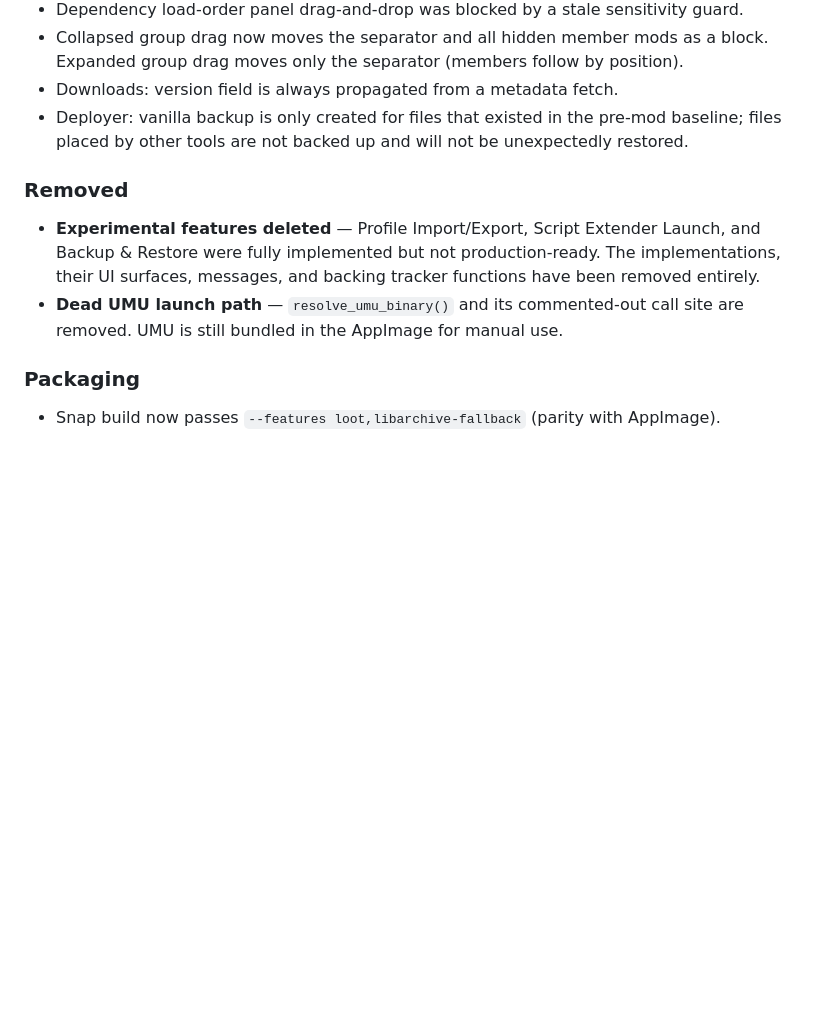
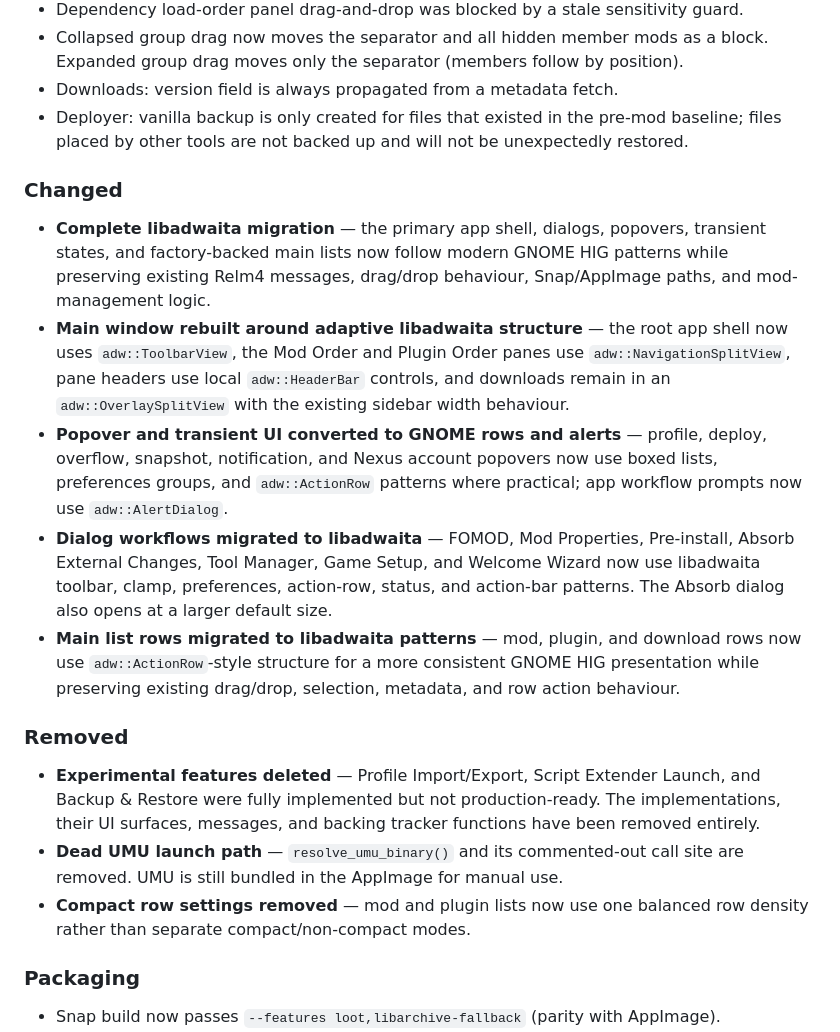
Before and after one commit to mattianelo/deployd, a Markdown page: CHANGELOG.md, the part around the change. GitHub-like rendering; blank space fills up the shorter version.

```diff
--- a/CHANGELOG.md
+++ b/CHANGELOG.md
@@ -38,6 +38,26 @@
 - Deployer: vanilla backup is only created for files that existed in the pre-mod baseline;
   files placed by other tools are not backed up and will not be unexpectedly restored.
 
+### Changed
+
+- **Complete libadwaita migration** — the primary app shell, dialogs, popovers, transient states,
+  and factory-backed main lists now follow modern GNOME HIG patterns while preserving existing
+  Relm4 messages, drag/drop behaviour, Snap/AppImage paths, and mod-management logic.
+- **Main window rebuilt around adaptive libadwaita structure** — the root app shell now uses
+  `adw::ToolbarView`, the Mod Order and Plugin Order panes use `adw::NavigationSplitView`, pane
+  headers use local `adw::HeaderBar` controls, and downloads remain in an `adw::OverlaySplitView`
+  with the existing sidebar width behaviour.
+- **Popover and transient UI converted to GNOME rows and alerts** — profile, deploy, overflow,
+  snapshot, notification, and Nexus account popovers now use boxed lists, preferences groups, and
+  `adw::ActionRow` patterns where practical; app workflow prompts now use `adw::AlertDialog`.
+- **Dialog workflows migrated to libadwaita** — FOMOD, Mod Properties, Pre-install, Absorb External
+  Changes, Tool Manager, Game Setup, and Welcome Wizard now use libadwaita toolbar, clamp,
+  preferences, action-row, status, and action-bar patterns. The Absorb dialog also opens at a larger
+  default size.
+- **Main list rows migrated to libadwaita patterns** — mod, plugin, and download rows now use
+  `adw::ActionRow`-style structure for a more consistent GNOME HIG presentation while preserving
+  existing drag/drop, selection, metadata, and row action behaviour.
+
 ### Removed
 
 - **Experimental features deleted** — Profile Import/Export, Script Extender Launch, and
@@ -45,6 +65,8 @@
   their UI surfaces, messages, and backing tracker functions have been removed entirely.
 - **Dead UMU launch path** — `resolve_umu_binary()` and its commented-out call site are
   removed. UMU is still bundled in the AppImage for manual use.
+- **Compact row settings removed** — mod and plugin lists now use one balanced row density rather
+  than separate compact/non-compact modes.
 
 ### Packaging
 
```
Also changed, not shown: README.md (+19 -33 lines).
